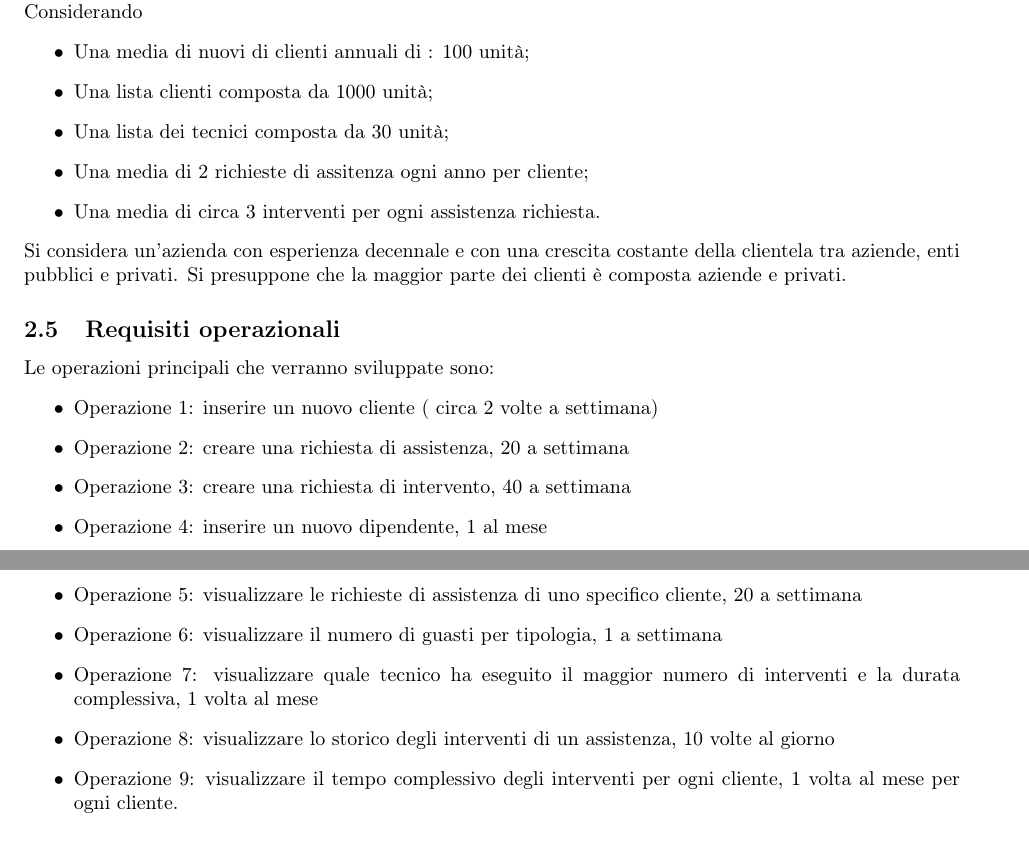
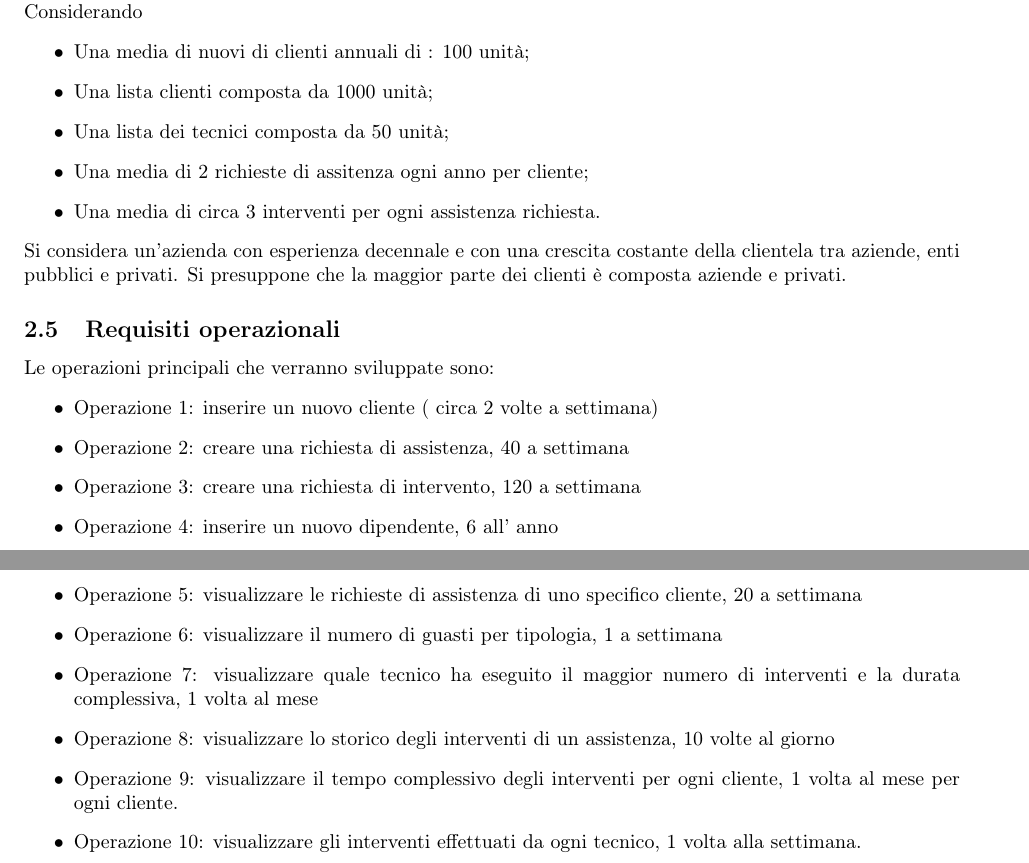
Before and after one commit to GiovanniRaseraF/ProgettoBasiDiDatiLaboratorio, a LaTeX document (Relazione/Relazione basi di dati.tex): two parts of pages 4 and 5 of 11, joined at a grey line, cut so that both start at the same text. Compiled offline with pdfLaTeX.

Commit message:
Aggiornamento Relazione
- Aggiunta accorgimento
- Revisione parametri del contesto di studio

```diff
--- a/Relazione/Relazione basi di dati.tex
+++ b/Relazione/Relazione basi di dati.tex
@@ -91,7 +91,7 @@ Per la realizzazione del sistema informativo si è teorizzato di lavorare sulla
 \begin{itemize}
     \item Una media di nuovi di clienti annuali di : 100 unità;
     \item Una lista clienti composta da 1000 unità;
-    \item Una lista dei tecnici composta da 30 unità;
+    \item Una lista dei tecnici composta da 50 unità;
     \item Una media di 2 richieste di assitenza ogni anno per cliente;
     \item Una media di circa 3 interventi per ogni assistenza richiesta.
 \end{itemize}
@@ -101,14 +101,15 @@ Si considera un'azienda con esperienza decennale e con una crescita costante del
 Le operazioni principali che verranno sviluppate sono:
 \begin{itemize}
     \item Operazione 1: inserire un nuovo cliente ( circa 2 volte a settimana)
-    \item Operazione 2: creare una richiesta di assistenza, 20 a settimana
-    \item Operazione 3: creare una richiesta di intervento, 40 a settimana
-    \item Operazione 4: inserire un nuovo dipendente, 1 al mese
+    \item Operazione 2: creare una richiesta di assistenza, 40 a settimana
+    \item Operazione 3: creare una richiesta di intervento, 120 a settimana
+    \item Operazione 4: inserire un nuovo dipendente, 6 all' anno
     \item Operazione 5: visualizzare le richieste di assistenza di uno specifico cliente, 20 a settimana
     \item Operazione 6: visualizzare il numero di guasti per tipologia, 1 a settimana
     \item Operazione 7: visualizzare quale tecnico ha eseguito il maggior numero di interventi e la durata complessiva, 1 volta al mese
     \item Operazione 8: visualizzare lo storico degli interventi di un assistenza, 10 volte al giorno
     \item Operazione 9: visualizzare il tempo complessivo degli interventi per ogni cliente, 1 volta al mese per ogni cliente.
+    \item Operazione 10: visualizzare gli interventi effettuati da ogni tecnico, 1 volta alla settimana.
 \end{itemize}
 
 
```
Also changed, not shown: Relazione/Relazione basi di dati.pdf, 1 other file.
